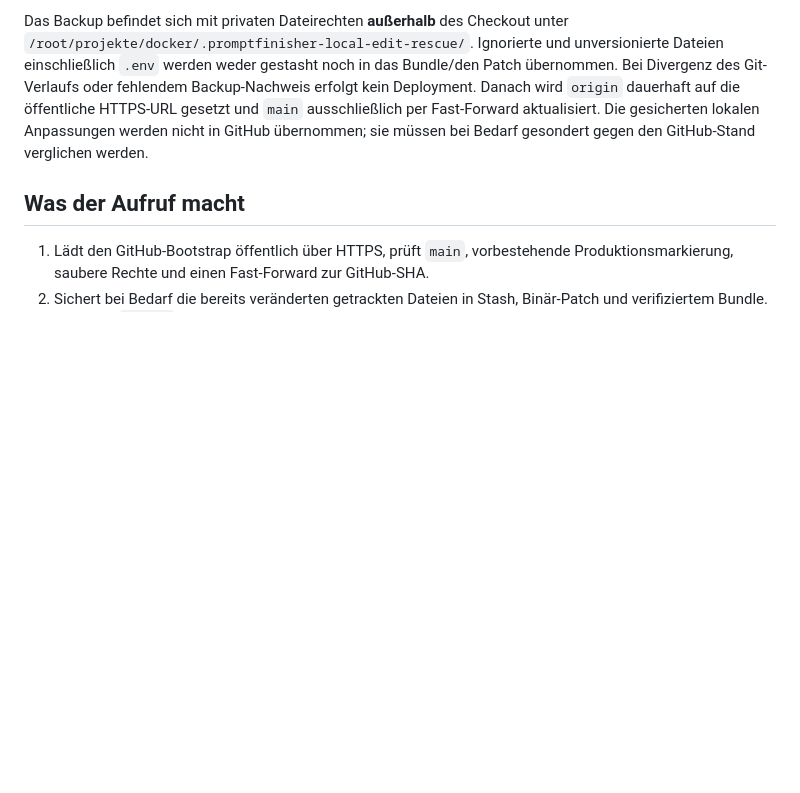
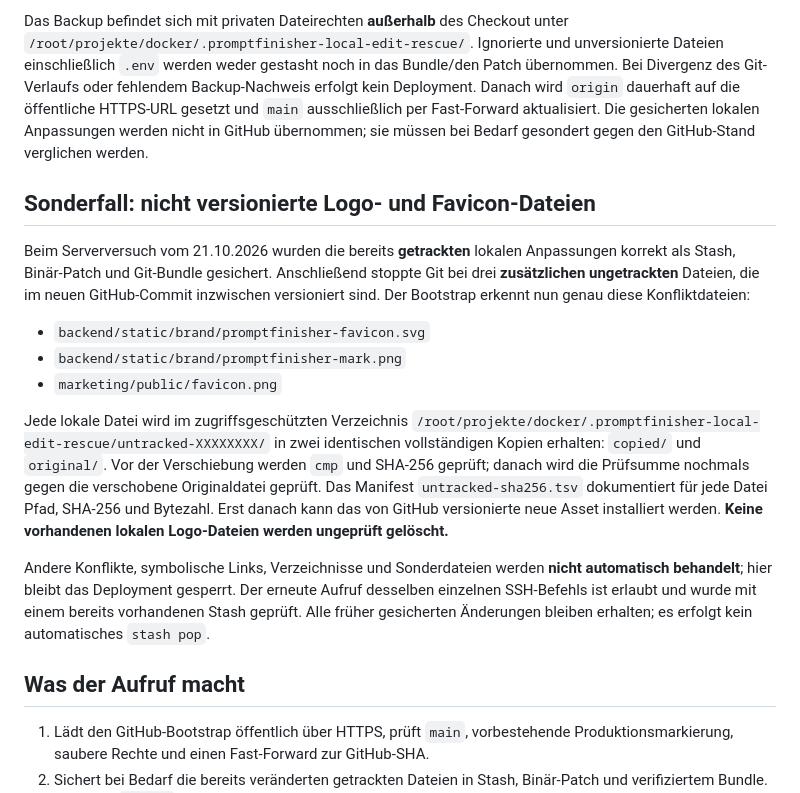
Before and after one commit to deckewandboden/prompmaster, a Markdown page: docs/GITHUB_ONE_COMMAND_DEPLOY.md, the part around the change. Drawn GitHub-style; blank space fills up the shorter version.

Commit message:
docs(release): explain protected three-asset collision recovery after existing stash

```diff
--- a/docs/GITHUB_ONE_COMMAND_DEPLOY.md
+++ b/docs/GITHUB_ONE_COMMAND_DEPLOY.md
@@ -19,6 +19,18 @@ Vor der Aktualisierung lädt der Starter den öffentlichen GitHub-`main`-Stand
 - eigenständiges Git-Bundle, nach Erstellung mit `git bundle verify` geprüft.
 
 Das Backup befindet sich mit privaten Dateirechten **außerhalb** des Checkout unter `/root/projekte/docker/.promptfinisher-local-edit-rescue/`. Ignorierte und unversionierte Dateien einschließlich `.env` werden weder gestasht noch in das Bundle/den Patch übernommen. Bei Divergenz des Git-Verlaufs oder fehlendem Backup-Nachweis erfolgt kein Deployment. Danach wird `origin` dauerhaft auf die öffentliche HTTPS-URL gesetzt und `main` ausschließlich per Fast-Forward aktualisiert. Die gesicherten lokalen Anpassungen werden nicht in GitHub übernommen; sie müssen bei Bedarf gesondert gegen den GitHub-Stand verglichen werden.
+
+## Sonderfall: nicht versionierte Logo- und Favicon-Dateien
+
+Beim Serverversuch vom 21.10.2026 wurden die bereits **getrackten** lokalen Anpassungen korrekt als Stash, Binär-Patch und Git-Bundle gesichert. Anschließend stoppte Git bei drei **zusätzlichen ungetrackten** Dateien, die im neuen GitHub-Commit inzwischen versioniert sind. Der Bootstrap erkennt nun genau diese Konfliktdateien:
+
+- `backend/static/brand/promptfinisher-favicon.svg`
+- `backend/static/brand/promptfinisher-mark.png`
+- `marketing/public/favicon.png`
+
+Jede lokale Datei wird im zugriffsgeschützten Verzeichnis `/root/projekte/docker/.promptfinisher-local-edit-rescue/untracked-XXXXXXXX/` in zwei identischen vollständigen Kopien erhalten: `copied/` und `original/`. Vor der Verschiebung werden `cmp` und SHA-256 geprüft; danach wird die Prüfsumme nochmals gegen die verschobene Originaldatei geprüft. Das Manifest `untracked-sha256.tsv` dokumentiert für jede Datei Pfad, SHA-256 und Bytezahl. Erst danach kann das von GitHub versionierte neue Asset installiert werden. **Keine vorhandenen lokalen Logo-Dateien werden ungeprüft gelöscht.**
+
+Andere Konflikte, symbolische Links, Verzeichnisse und Sonderdateien werden **nicht automatisch behandelt**; hier bleibt das Deployment gesperrt. Der erneute Aufruf desselben einzelnen SSH-Befehls ist erlaubt und wurde mit einem bereits vorhandenen Stash geprüft. Alle früher gesicherten Änderungen bleiben erhalten; es erfolgt kein automatisches `stash pop`.
 
 ## Was der Aufruf macht
 
```
